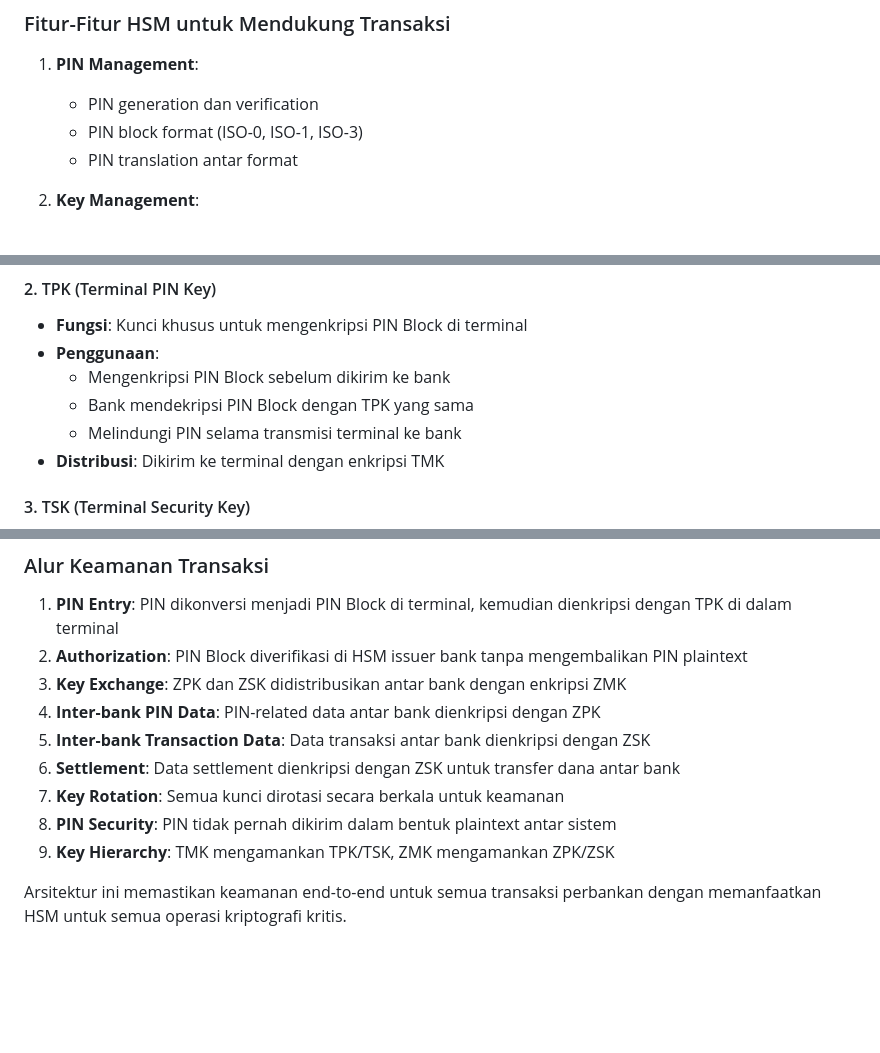
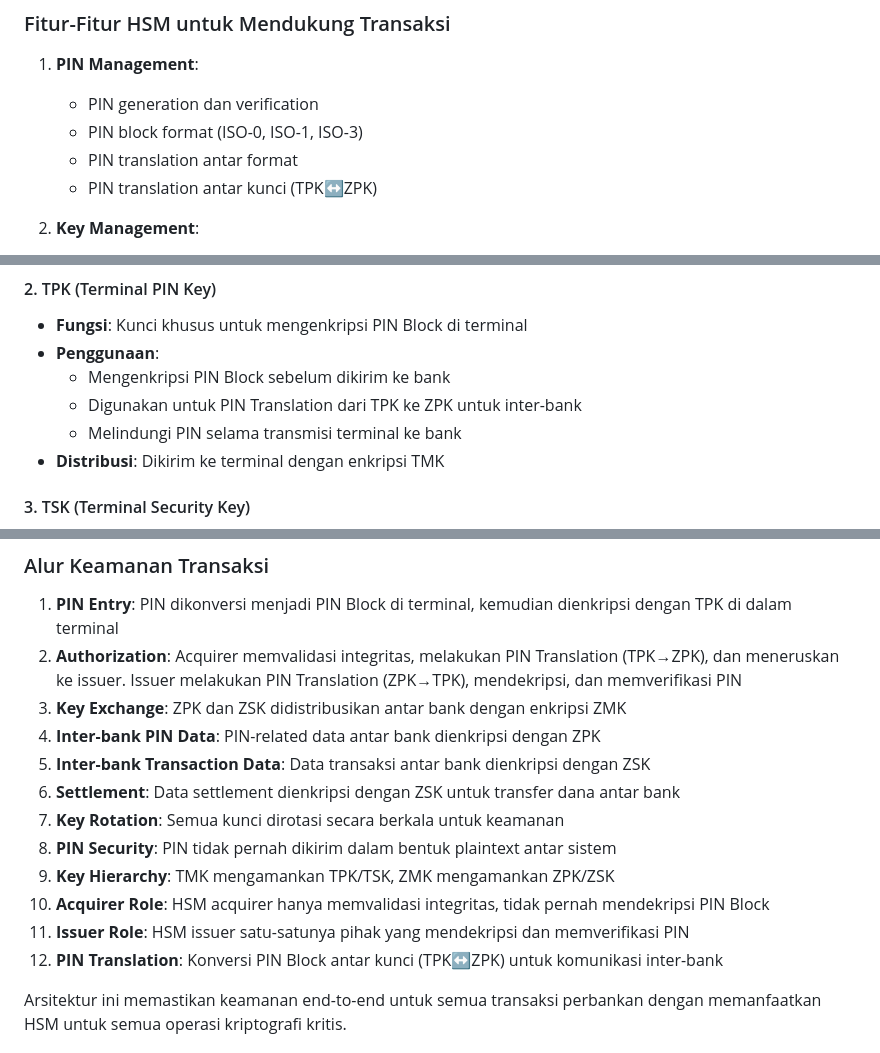
Before and after one commit to artivisi/hsm-simulator, a Markdown page: README.md, 3 parts joined by grey strips. Drawn GitHub-style; blank space fills up the shorter version.

```diff
--- a/README.md
+++ b/README.md
@@ -192,6 +196,7 @@ Arsitektur ini menggambarkan ekosistem perbankan lengkap dengan tiga pihak utama
    - PIN generation dan verification
    - PIN block format (ISO-0, ISO-1, ISO-3)
    - PIN translation antar format
+   - PIN translation antar kunci (TPK↔ZPK)
 
 2. **Key Management**:
    - Key generation (TMK, TSK, ZMK, ZPK)
@@ -222,7 +227,7 @@ Arsitektur ini menggambarkan ekosistem perbankan lengkap dengan tiga pihak utama
 - **Fungsi**: Kunci khusus untuk mengenkripsi PIN Block di terminal
 - **Penggunaan**:
   - Mengenkripsi PIN Block sebelum dikirim ke bank
-  - Bank mendekripsi PIN Block dengan TPK yang sama
+  - Digunakan untuk PIN Translation dari TPK ke ZPK untuk inter-bank
   - Melindungi PIN selama transmisi terminal ke bank
 - **Distribusi**: Dikirim ke terminal dengan enkripsi TMK
 
@@ -258,7 +263,7 @@ Arsitektur ini menggambarkan ekosistem perbankan lengkap dengan tiga pihak utama
 ### Alur Keamanan Transaksi
 
 1. **PIN Entry**: PIN dikonversi menjadi PIN Block di terminal, kemudian dienkripsi dengan TPK di dalam terminal
-2. **Authorization**: PIN Block diverifikasi di HSM issuer bank tanpa mengembalikan PIN plaintext
+2. **Authorization**: Acquirer memvalidasi integritas, melakukan PIN Translation (TPK→ZPK), dan meneruskan ke issuer. Issuer melakukan PIN Translation (ZPK→TPK), mendekripsi, dan memverifikasi PIN
 3. **Key Exchange**: ZPK dan ZSK didistribusikan antar bank dengan enkripsi ZMK
 4. **Inter-bank PIN Data**: PIN-related data antar bank dienkripsi dengan ZPK
 5. **Inter-bank Transaction Data**: Data transaksi antar bank dienkripsi dengan ZSK
@@ -266,6 +271,9 @@ Arsitektur ini menggambarkan ekosistem perbankan lengkap dengan tiga pihak utama
 7. **Key Rotation**: Semua kunci dirotasi secara berkala untuk keamanan
 8. **PIN Security**: PIN tidak pernah dikirim dalam bentuk plaintext antar sistem
 9. **Key Hierarchy**: TMK mengamankan TPK/TSK, ZMK mengamankan ZPK/ZSK
+10. **Acquirer Role**: HSM acquirer hanya memvalidasi integritas, tidak pernah mendekripsi PIN Block
+11. **Issuer Role**: HSM issuer satu-satunya pihak yang mendekripsi dan memverifikasi PIN
+12. **PIN Translation**: Konversi PIN Block antar kunci (TPK↔ZPK) untuk komunikasi inter-bank
 
 Arsitektur ini memastikan keamanan end-to-end untuk semua transaksi perbankan dengan memanfaatkan HSM untuk semua operasi kriptografi kritis.
 
```
Also changed, not shown: other parts of README.md (+10 -6 lines).
